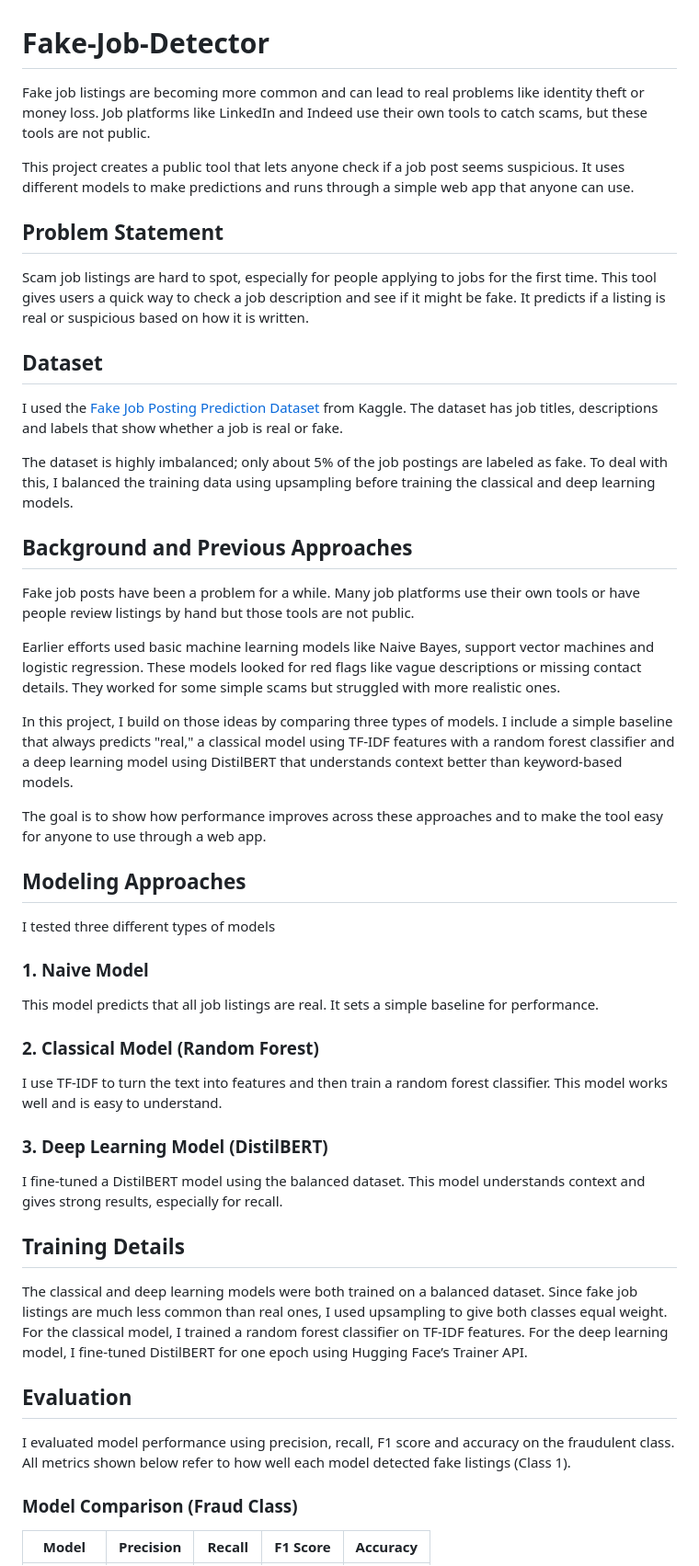
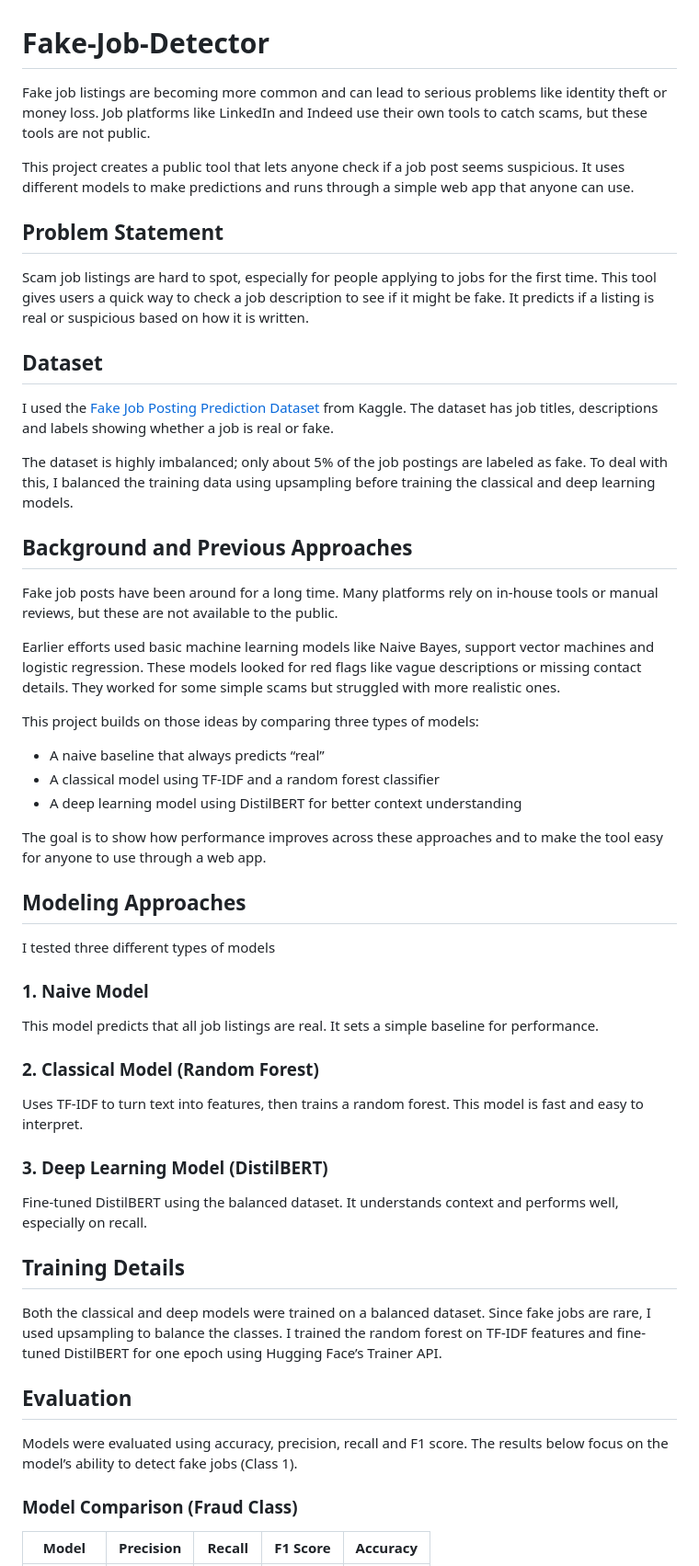
Before and after one commit to dayeon3117/Fake-Job-Detector, a Markdown page: README.md, the part around the change printed below. Shown: that part at 92% size. GitHub-like rendering.

```diff
--- a/README.md
+++ b/README.md
@@ -1,26 +1,29 @@
 # Fake-Job-Detector
 
-Fake job listings are becoming more common and can lead to real problems like identity theft or money loss. Job platforms like LinkedIn and Indeed use their own tools to catch scams, but these tools are not public.
+Fake job listings are becoming more common and can lead to serious problems like identity theft or money loss. Job platforms like LinkedIn and Indeed use their own tools to catch scams, but these tools are not public.
 
 This project creates a public tool that lets anyone check if a job post seems suspicious. It uses different models to make predictions and runs through a simple web app that anyone can use.
 
 ## Problem Statement
 
-Scam job listings are hard to spot, especially for people applying to jobs for the first time. This tool gives users a quick way to check a job description and see if it might be fake. It predicts if a listing is real or suspicious based on how it is written.
+Scam job listings are hard to spot, especially for people applying to jobs for the first time. This tool gives users a quick way to check a job description to see if it might be fake. It predicts if a listing is real or suspicious based on how it is written.
 
 ## Dataset
 
-I used the [Fake Job Posting Prediction Dataset](https://www.kaggle.com/datasets/shivamb/real-or-fake-fake-jobposting-prediction) from Kaggle. The dataset has job titles, descriptions and labels that show whether a job is real or fake.
+I used the [Fake Job Posting Prediction Dataset](https://www.kaggle.com/datasets/shivamb/real-or-fake-fake-jobposting-prediction) from Kaggle. The dataset has job titles, descriptions and labels showing whether a job is real or fake.
 
 The dataset is highly imbalanced; only about 5% of the job postings are labeled as fake. To deal with this, I balanced the training data using upsampling before training the classical and deep learning models.
 
 ## Background and Previous Approaches
 
-Fake job posts have been a problem for a while. Many job platforms use their own tools or have people review listings by hand but those tools are not public.
+Fake job posts have been around for a long time. Many platforms rely on in-house tools or manual reviews, but these are not available to the public.
 
 Earlier efforts used basic machine learning models like Naive Bayes, support vector machines and logistic regression. These models looked for red flags like vague descriptions or missing contact details. They worked for some simple scams but struggled with more realistic ones.
 
-In this project, I build on those ideas by comparing three types of models. I include a simple baseline that always predicts "real," a classical model using TF-IDF features with a random forest classifier and a deep learning model using DistilBERT that understands context better than keyword-based models.
+This project builds on those ideas by comparing three types of models:
+- A naive baseline that always predicts “real”
+- A classical model using TF-IDF and a random forest classifier
+- A deep learning model using DistilBERT for better context understanding
 
 The goal is to show how performance improves across these approaches and to make the tool easy for anyone to use through a web app.
 
@@ -32,18 +35,18 @@ I tested three different types of models
 This model predicts that all job listings are real. It sets a simple baseline for performance.
 
 ### 2. Classical Model (Random Forest)
-I use TF-IDF to turn the text into features and then train a random forest classifier. This model works well and is easy to understand.
+Uses TF-IDF to turn text into features, then trains a random forest. This model is fast and easy to interpret.
 
 ### 3. Deep Learning Model (DistilBERT)
-I fine-tuned a DistilBERT model using the balanced dataset. This model understands context and gives strong results, especially for recall.
+Fine-tuned DistilBERT using the balanced dataset. It understands context and performs well, especially on recall.
 
 ## Training Details
 
-The classical and deep learning models were both trained on a balanced dataset. Since fake job listings are much less common than real ones, I used upsampling to give both classes equal weight. For the classical model, I trained a random forest classifier on TF-IDF features. For the deep learning model, I fine-tuned DistilBERT for one epoch using Hugging Face’s Trainer API.
+Both the classical and deep models were trained on a balanced dataset. Since fake jobs are rare, I used upsampling to balance the classes. I trained the random forest on TF-IDF features and fine-tuned DistilBERT for one epoch using Hugging Face’s Trainer API.
 
 ## Evaluation
 
-I evaluated model performance using precision, recall, F1 score and accuracy on the fraudulent class. All metrics shown below refer to how well each model detected fake listings (Class 1).
+Models were evaluated using accuracy, precision, recall and F1 score. The results below focus on the model’s ability to detect fake jobs (Class 1).
 
 ### Model Comparison (Fraud Class)
 
```
Also changed, not shown: other parts of README.md (+6 -7 lines).
